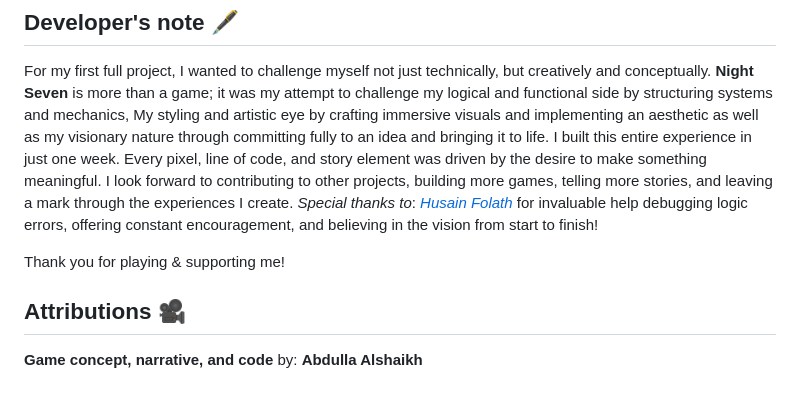
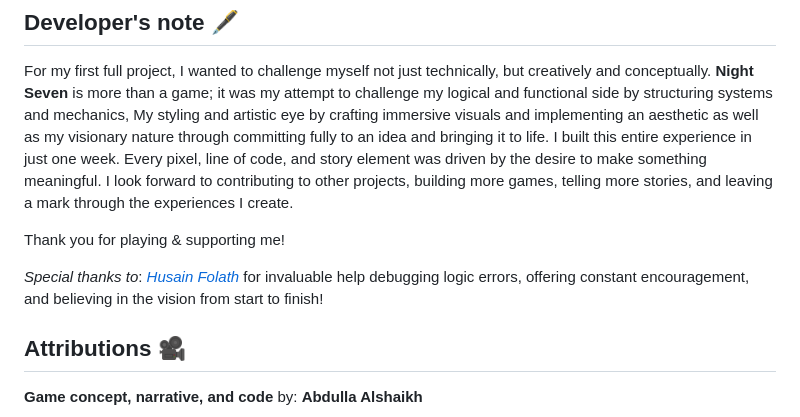
Before and after one commit to alshaikh-exe/night-seven-cafe, a Markdown page: README.md, the part around the change. GitHub-like rendering; blank space fills up the shorter version.

Commit message:
Finalized README.md

```diff
--- a/README.md
+++ b/README.md
@@ -85,10 +85,10 @@ Get it wrong, and your night darkens.
 
 ## Developer's note 🖋️
 For my first full project, I wanted to challenge myself not just technically, but creatively and conceptually. **Night Seven** is more than a game; it was my attempt to challenge my logical and functional side by structuring systems and mechanics, My styling and artistic eye by crafting immersive visuals and implementing an aesthetic as well as my visionary nature through committing fully to an idea and bringing it to life. I built this entire experience in just one week. Every pixel, line of code, and story element was driven by the desire to make something meaningful. I look forward to contributing to other projects, building more games, telling more stories, and leaving a mark through the experiences I create.
-*Special thanks to*: *[Husain Folath](https://github.com/husain-folath)* for invaluable help debugging logic errors, offering constant encouragement, and believing in the vision from start to finish!
-
 
 Thank you for playing & supporting me!
+
+*Special thanks to*: *[Husain Folath](https://github.com/husain-folath)* for invaluable help debugging logic errors, offering constant encouragement, and believing in the vision from start to finish!
 
 ## Attributions 🎥
 
```
